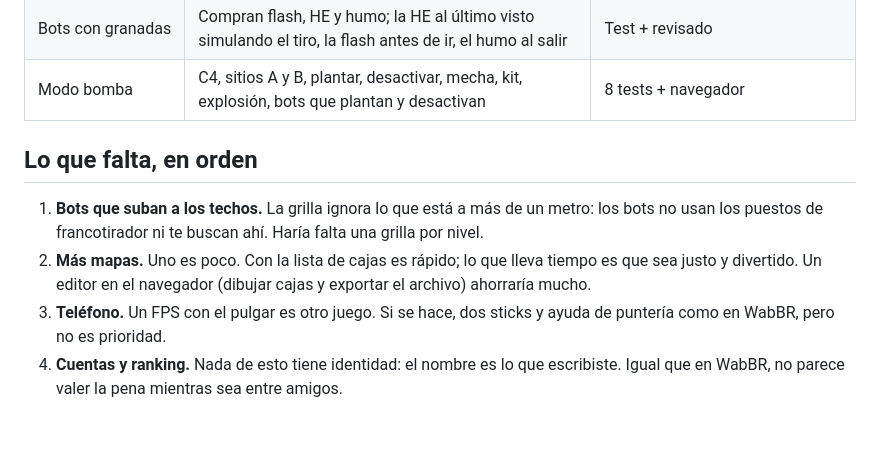
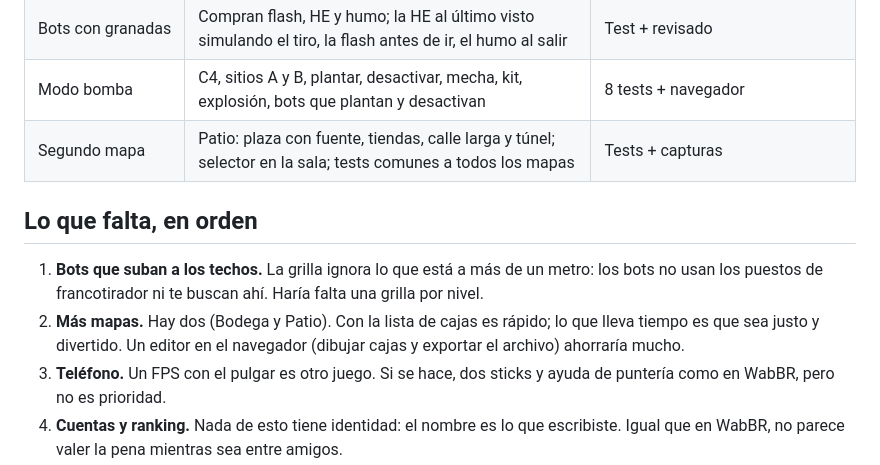
Before and after one commit to mselaive/WabCS, a Markdown page: IDEAS.md, the part around the change. Drawn GitHub-style; blank space fills up the shorter version.

```diff
--- a/IDEAS.md
+++ b/IDEAS.md
@@ -32,13 +32,14 @@ Lo que hay, lo que quedó en la lista y por qué. Primera versión: 28 de octubr
 | Radar | Minimapa con el mapa, vos, compañeros, rivales a la vista, granadas, humos, sitios y bomba | Navegador |
 | Bots con granadas | Compran flash, HE y humo; la HE al último visto simulando el tiro, la flash antes de ir, el humo al salir | Test + revisado |
 | Modo bomba | C4, sitios A y B, plantar, desactivar, mecha, kit, explosión, bots que plantan y desactivan | 8 tests + navegador |
+| Segundo mapa | Patio: plaza con fuente, tiendas, calle larga y túnel; selector en la sala; tests comunes a todos los mapas | Tests + capturas |
 
 ## Lo que falta, en orden
 
 1. **Bots que suban a los techos.** La grilla ignora lo que está a más de un metro: los bots no
    usan los puestos de francotirador ni te buscan ahí. Haría falta una grilla por nivel.
-2. **Más mapas.** Uno es poco. Con la lista de cajas es rápido; lo que lleva tiempo es que sea
-   justo y divertido. Un editor en el navegador (dibujar cajas y exportar el archivo) ahorraría mucho.
+2. **Más mapas.** Hay dos (Bodega y Patio). Con la lista de cajas es rápido; lo que lleva tiempo es
+   que sea justo y divertido. Un editor en el navegador (dibujar cajas y exportar el archivo) ahorraría mucho.
 5. **Teléfono.** Un FPS con el pulgar es otro juego. Si se hace, dos sticks y ayuda de puntería
    como en WabBR, pero no es prioridad.
 6. **Cuentas y ranking.** Nada de esto tiene identidad: el nombre es lo que escribiste. Igual que
```
Also changed, not shown: README.md (+20 -8 lines).
